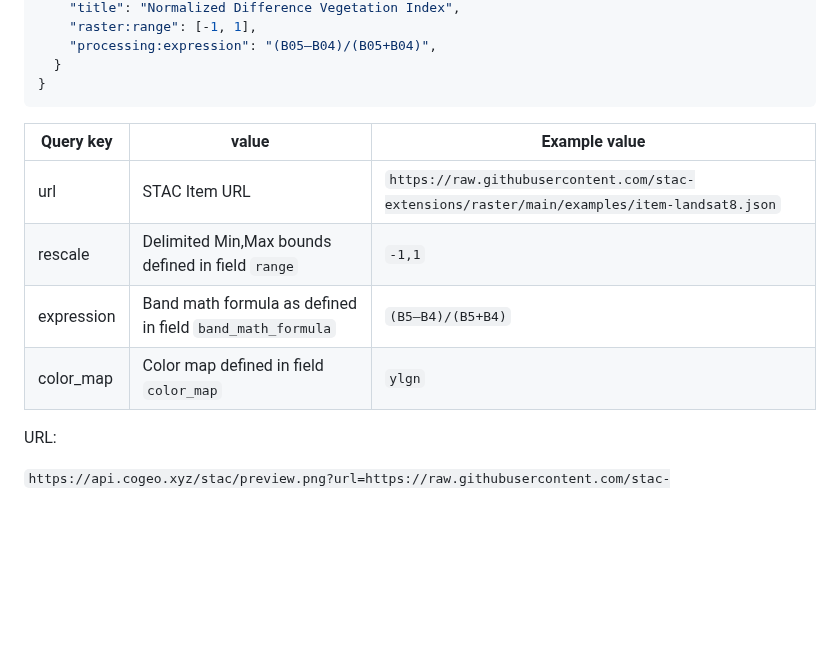
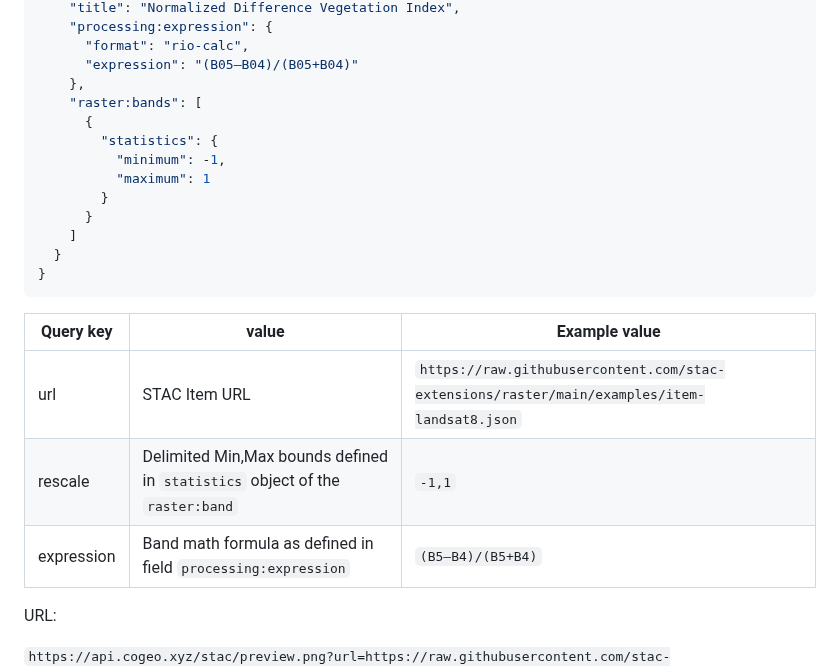
Before and after one commit to stac-extensions/composite, a Markdown page: README.md, the part around one of its changes. Drawn GitHub-style; blank space fills up the shorter version.

````diff
--- a/README.md
+++ b/README.md
@@ -83,6 +147,16 @@ From the [Landsat-8 example](examples/item-landsat8.json) \[[article](https://ww
     "title": "Normalized Difference Vegetation Index",
-    "raster:range": [-1, 1],
-    "processing:expression": "(B05–B04)/(B05+B04)",
+    "processing:expression": {
+      "format": "rio-calc",
+      "expression": "(B05–B04)/(B05+B04)"
+    },
+    "raster:bands": [
+      {
+        "statistics": {
+          "minimum": -1,
+          "maximum": 1
+        }
+      }
+    ]
   }
 }
 ```
@@ -90,9 +164,8 @@ From the [Landsat-8 example](examples/item-landsat8.json) \[[article](https://ww
 | Query key  | value                                                     | Example value                                                                               |
 | ---------- | --------------------------------------------------------- | ------------------------------------------------------------------------------------------- |
 | url        | STAC Item URL                                             | `https://raw.githubusercontent.com/stac-extensions/raster/main/examples/item-landsat8.json` |  |
-| rescale    | Delimited Min,Max bounds defined in field `range`         | `-1,1`                                                                                      |
-| expression | Band math formula as defined in field `band_math_formula` | `(B5–B4)/(B5+B4)`                                                                           |
-| color_map  | Color map defined in field `color_map`                    | `ylgn`                                                                                      |
+| rescale    | Delimited Min,Max bounds defined in `statistics` object of the `raster:band`        | `-1,1`                                                                                      |
+| expression | Band math formula as defined in field `processing:expression` | `(B5–B4)/(B5+B4)`                                                                           |
 
 URL:
 
````
Also changed, not shown: other parts of README.md (+94 -30 lines), images/etna.png (added), 3 other files.
